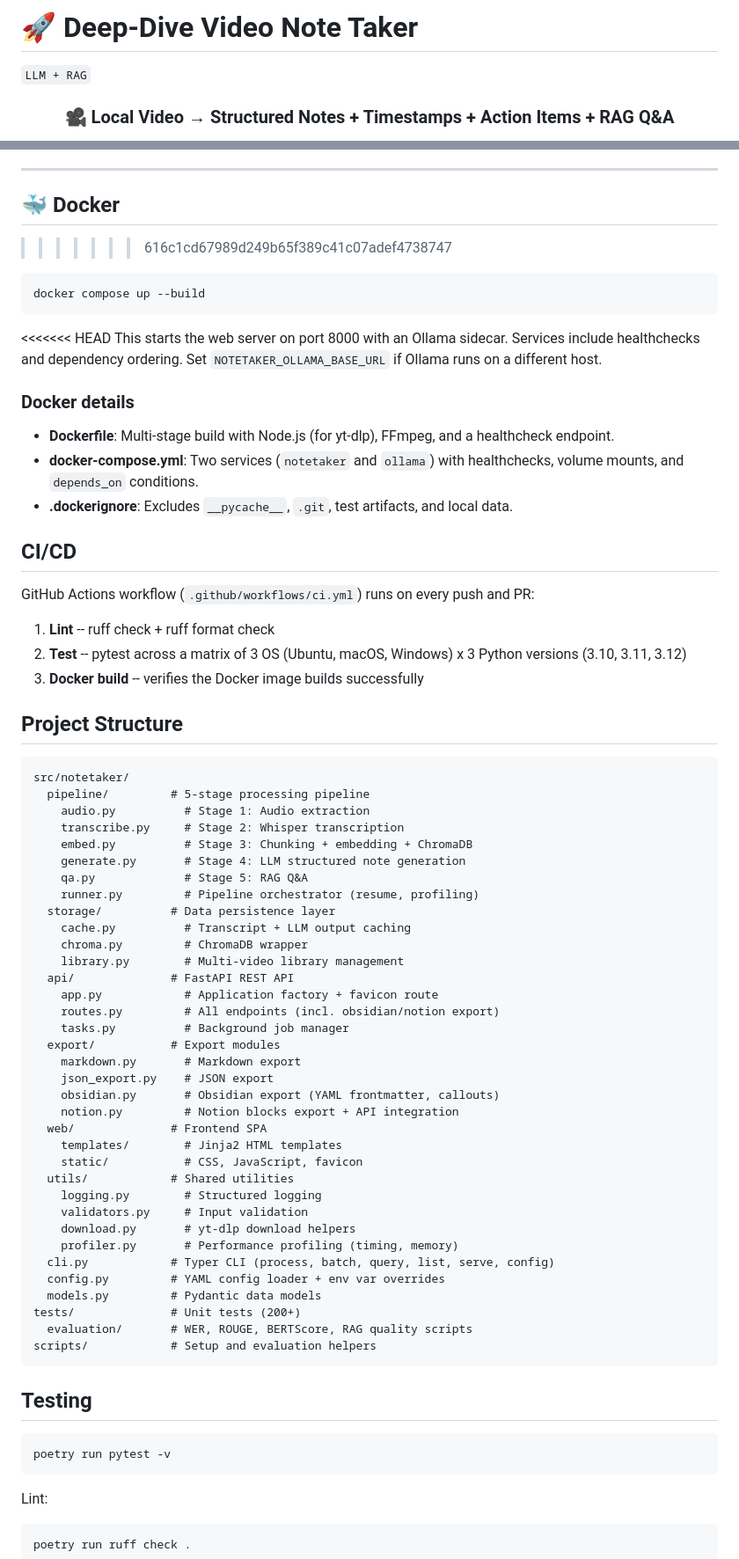
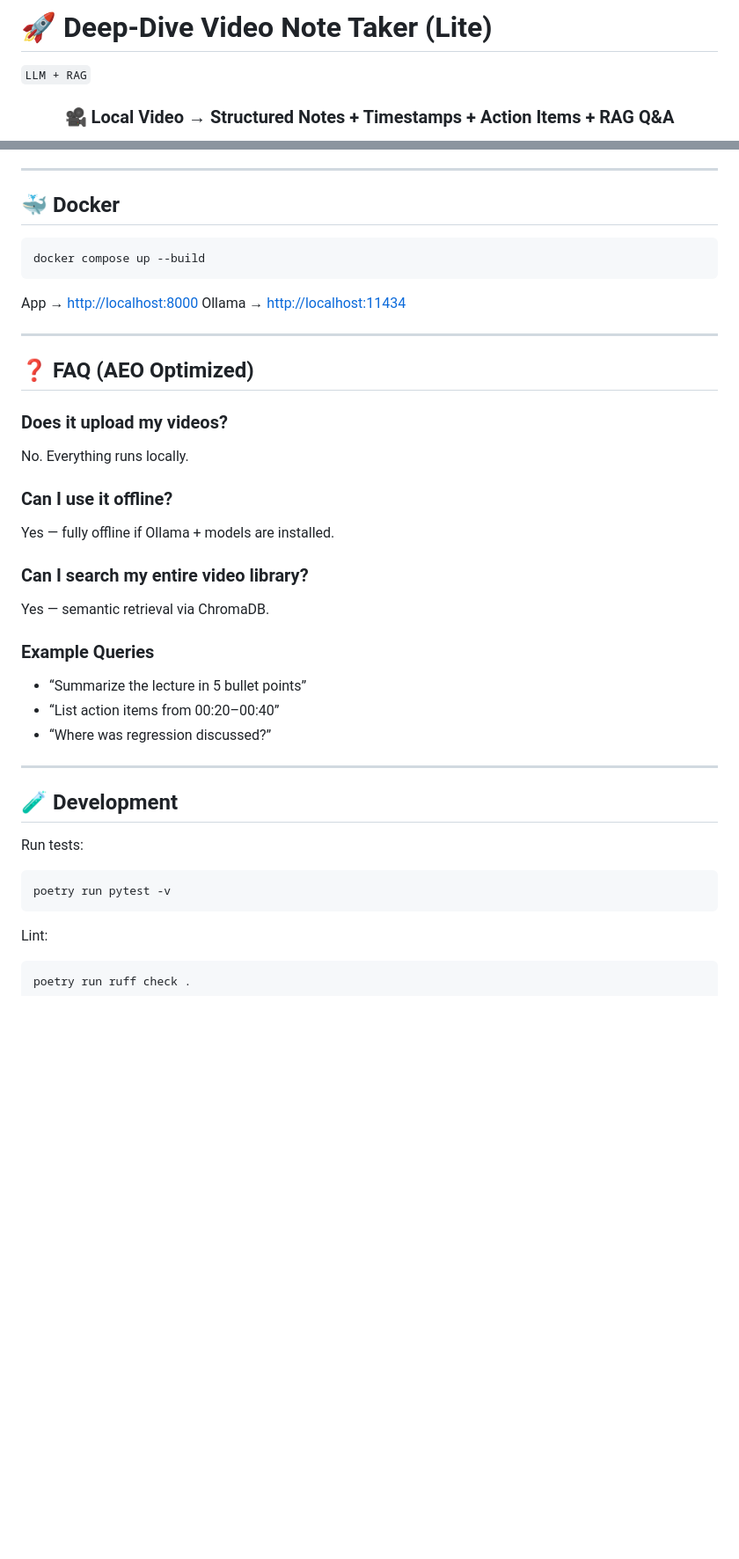
Before and after one commit to Muhammad-Zohaib007/Deep-Dive-Video-Note-Taker, a Markdown page: README.md, 2 parts joined by grey strips. Shown at 88% size. Drawn GitHub-style; blank space fills up the shorter version.

````diff
--- a/README.md
+++ b/README.md
@@ -1,4 +1,4 @@
-# 🚀 Deep-Dive Video Note Taker
+# 🚀 Deep-Dive Video Note Taker (Lite)
 `LLM + RAG`
 <div align="center">
 
@@ -203,74 +203,46 @@ NOTETAKER_NOTION_API_KEY
 ---
 
 ## 🐳 Docker
->>>>>>> 616c1cd67989d249b65f389c41c07adef4738747
 
 ```bash
 docker compose up --build
 ```
 
-<<<<<<< HEAD
-This starts the web server on port 8000 with an Ollama sidecar. Services include healthchecks and dependency ordering. Set `NOTETAKER_OLLAMA_BASE_URL` if Ollama runs on a different host.
+App → [http://localhost:8000](http://localhost:8000)
+Ollama → [http://localhost:11434](http://localhost:11434)
 
-### Docker details
+---
 
-- **Dockerfile**: Multi-stage build with Node.js (for yt-dlp), FFmpeg, and a healthcheck endpoint.
-- **docker-compose.yml**: Two services (`notetaker` and `ollama`) with healthchecks, volume mounts, and `depends_on` conditions.
-- **.dockerignore**: Excludes `__pycache__`, `.git`, test artifacts, and local data.
+## ❓ FAQ (AEO Optimized)
 
-## CI/CD
+### Does it upload my videos?
 
-GitHub Actions workflow (`.github/workflows/ci.yml`) runs on every push and PR:
+No. Everything runs locally.
 
-1. **Lint** -- ruff check + ruff format check
-2. **Test** -- pytest across a matrix of 3 OS (Ubuntu, macOS, Windows) x 3 Python versions (3.10, 3.11, 3.12)
-3. **Docker build** -- verifies the Docker image builds successfully
+### Can I use it offline?
 
-## Project Structure
+Yes — fully offline if Ollama + models are installed.
 
-```
-src/notetaker/
-  pipeline/         # 5-stage processing pipeline
-    audio.py          # Stage 1: Audio extraction
-    transcribe.py     # Stage 2: Whisper transcription
-    embed.py          # Stage 3: Chunking + embedding + ChromaDB
-    generate.py       # Stage 4: LLM structured note generation
-    qa.py             # Stage 5: RAG Q&A
-    runner.py         # Pipeline orchestrator (resume, profiling)
-  storage/          # Data persistence layer
-    cache.py          # Transcript + LLM output caching
-    chroma.py         # ChromaDB wrapper
-    library.py        # Multi-video library management
-  api/              # FastAPI REST API
-    app.py            # Application factory + favicon route
-    routes.py         # All endpoints (incl. obsidian/notion export)
-    tasks.py          # Background job manager
-  export/           # Export modules
-    markdown.py       # Markdown export
-    json_export.py    # JSON export
-    obsidian.py       # Obsidian export (YAML frontmatter, callouts)
-    notion.py         # Notion blocks export + API integration
-  web/              # Frontend SPA
-    templates/        # Jinja2 HTML templates
-    static/           # CSS, JavaScript, favicon
-  utils/            # Shared utilities
-    logging.py        # Structured logging
-    validators.py     # Input validation
-    download.py       # yt-dlp download helpers
-    profiler.py       # Performance profiling (timing, memory)
-  cli.py            # Typer CLI (process, batch, query, list, serve, config)
-  config.py         # YAML config loader + env var overrides
-  models.py         # Pydantic data models
-tests/              # Unit tests (200+)
-  evaluation/       # WER, ROUGE, BERTScore, RAG quality scripts
-scripts/            # Setup and evaluation helpers
-```
+### Can I search my entire video library?
 
-## Testing
+Yes — semantic retrieval via ChromaDB.
+
+### Example Queries
+
+* “Summarize the lecture in 5 bullet points”
+* “List action items from 00:20–00:40”
+* “Where was regression discussed?”
+
+---
+
+## 🧪 Development
+
+Run tests:
 
 ```bash
 poetry run pytest -v
 ```
+
 Lint:
 
 ```bash
````
Also changed, not shown: other parts of README.md (+0 -1 lines).
